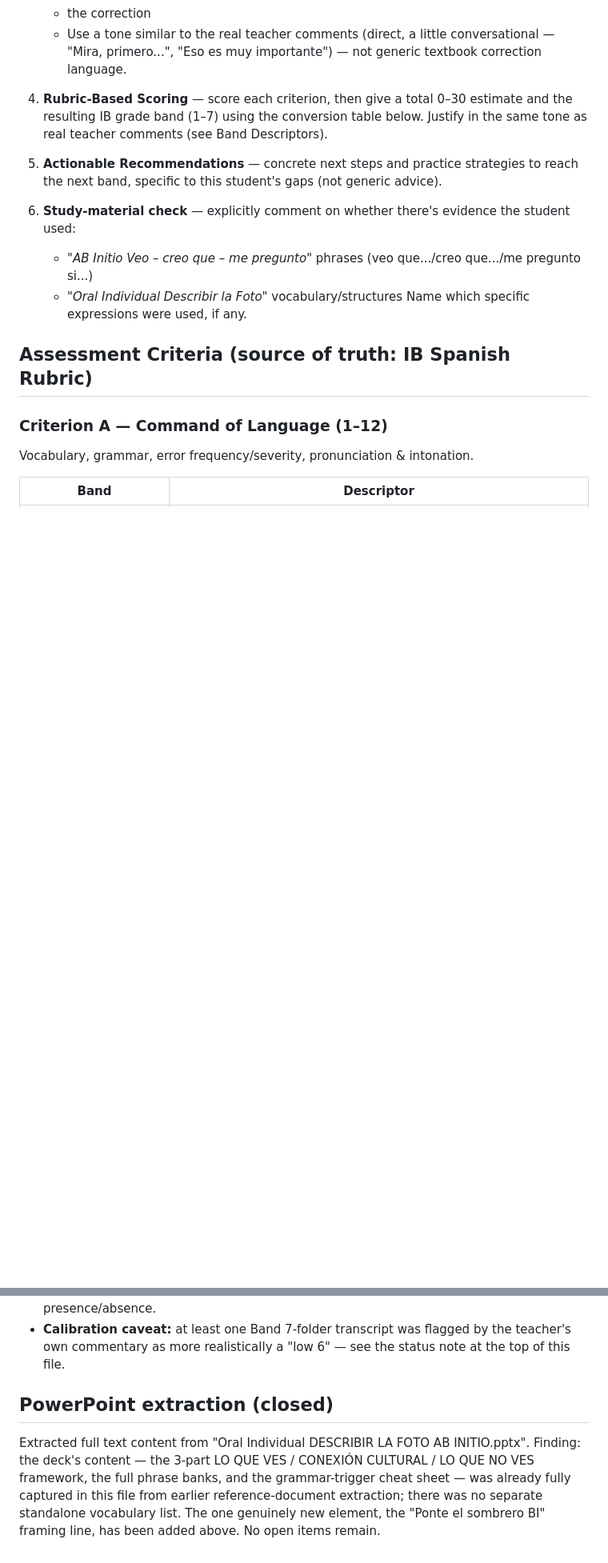
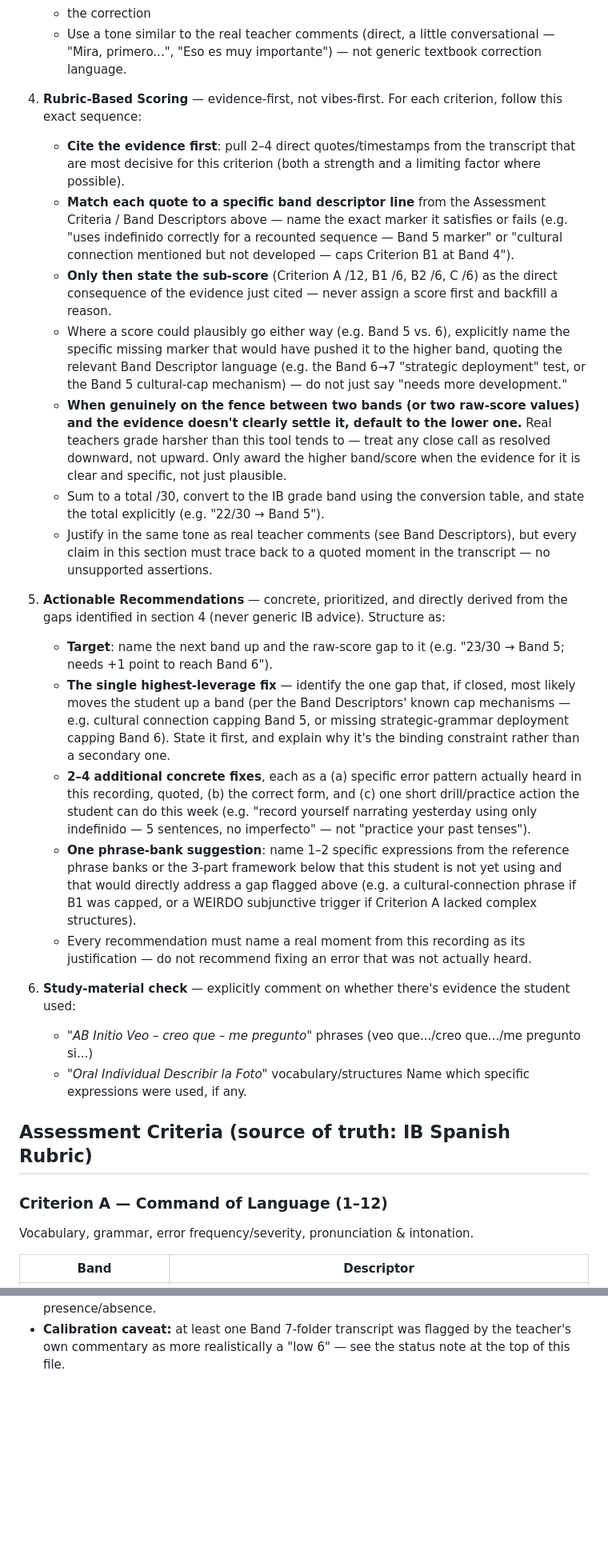
Before and after one commit to rottnerin/SpeakBack, a Markdown page: feedback.md, 2 parts joined by grey strips. Shown at 80% size. GitHub-like rendering; blank space fills up the shorter version.

Commit message:
Strengthen rubric scoring: evidence-first bands, richer recommendations, bias to lower band on close calls
Co-Authored-By: Claude Sonnet 5 <noreply@anthropic.com>

```diff
--- a/feedback.md
+++ b/feedback.md
@@ -38,12 +38,47 @@ Every judgment must be grounded in the criteria below, not vibes.
    - Use a tone similar to the real teacher comments (direct, a little conversational — "Mira,
      primero...", "Eso es muy importante") — not generic textbook correction language.
 
-4. **Rubric-Based Scoring** — score each criterion, then give a total 0–30 estimate and the
-   resulting IB grade band (1–7) using the conversion table below. Justify in the same tone as
-   real teacher comments (see Band Descriptors).
+4. **Rubric-Based Scoring** — evidence-first, not vibes-first. For each criterion, follow this exact
+   sequence:
+   - **Cite the evidence first**: pull 2–4 direct quotes/timestamps from the transcript that are
+     most decisive for this criterion (both a strength and a limiting factor where possible).
+   - **Match each quote to a specific band descriptor line** from the Assessment Criteria /
+     Band Descriptors above — name the exact marker it satisfies or fails (e.g. "uses indefinido
+     correctly for a recounted sequence — Band 5 marker" or "cultural connection mentioned but not
+     developed — caps Criterion B1 at Band 4").
+   - **Only then state the sub-score** (Criterion A /12, B1 /6, B2 /6, C /6) as the direct
+     consequence of the evidence just cited — never assign a score first and backfill a reason.
+   - Where a score could plausibly go either way (e.g. Band 5 vs. 6), explicitly name the specific
+     missing marker that would have pushed it to the higher band, quoting the relevant Band
+     Descriptor language (e.g. the Band 6→7 "strategic deployment" test, or the Band 5 cultural-cap
+     mechanism) — do not just say "needs more development."
+   - **When genuinely on the fence between two bands (or two raw-score values) and the evidence
+     doesn't clearly settle it, default to the lower one.** Real teachers grade harsher than this
+     tool tends to — treat any close call as resolved downward, not upward. Only award the higher
+     band/score when the evidence for it is clear and specific, not just plausible.
+   - Sum to a total /30, convert to the IB grade band using the conversion table, and state the
+     total explicitly (e.g. "22/30 → Band 5").
+   - Justify in the same tone as real teacher comments (see Band Descriptors), but every claim in
+     this section must trace back to a quoted moment in the transcript — no unsupported assertions.
 
-5. **Actionable Recommendations** — concrete next steps and practice strategies to reach the next
-   band, specific to this student's gaps (not generic advice).
+5. **Actionable Recommendations** — concrete, prioritized, and directly derived from the gaps
+   identified in section 4 (never generic IB advice). Structure as:
+   - **Target**: name the next band up and the raw-score gap to it (e.g. "23/30 → Band 5; needs
+     +1 point to reach Band 6").
+   - **The single highest-leverage fix** — identify the one gap that, if closed, most likely moves
+     the student up a band (per the Band Descriptors' known cap mechanisms — e.g. cultural
+     connection capping Band 5, or missing strategic-grammar deployment capping Band 6). State it
+     first, and explain why it's the binding constraint rather than a secondary one.
+   - **2–4 additional concrete fixes**, each as a (a) specific error pattern actually heard in this
+     recording, quoted, (b) the correct form, and (c) one short drill/practice action the student
+     can do this week (e.g. "record yourself narrating yesterday using only indefinido — 5
+     sentences, no imperfecto" — not "practice your past tenses").
+   - **One phrase-bank suggestion**: name 1–2 specific expressions from the reference phrase banks
+     or the 3-part framework below that this student is not yet using and that would directly
+     address a gap flagged above (e.g. a cultural-connection phrase if B1 was capped, or a WEIRDO
+     subjunctive trigger if Criterion A lacked complex structures).
+   - Every recommendation must name a real moment from this recording as its justification — do not
+     recommend fixing an error that was not actually heard.
 
 6. **Study-material check** — explicitly comment on whether there's evidence the student used:
    - *"AB Initio Veo – creo que – me pregunto"* phrases (veo que.../creo que.../me pregunto si...)
@@ -298,12 +333,3 @@ is precisely the mindset shift the transcript analysis shows separates Band 6 fr
   minor-error category; judge by frequency/pervasiveness, not presence/absence.
 - **Calibration caveat:** at least one Band 7-folder transcript was flagged by the teacher's own
   commentary as more realistically a "low 6" — see the status note at the top of this file.
-
-## PowerPoint extraction (closed)
-
-Extracted full text content from "Oral Individual DESCRIBIR LA FOTO AB INITIO.pptx". Finding: the
-deck's content — the 3-part LO QUE VES / CONEXIÓN CULTURAL / LO QUE NO VES framework, the full
-phrase banks, and the grammar-trigger cheat sheet — was already fully captured in this file from
-earlier reference-document extraction; there was no separate standalone vocabulary list. The one
-genuinely new element, the "Ponte el sombrero BI" framing line, has been added above. No open
-items remain.
```
